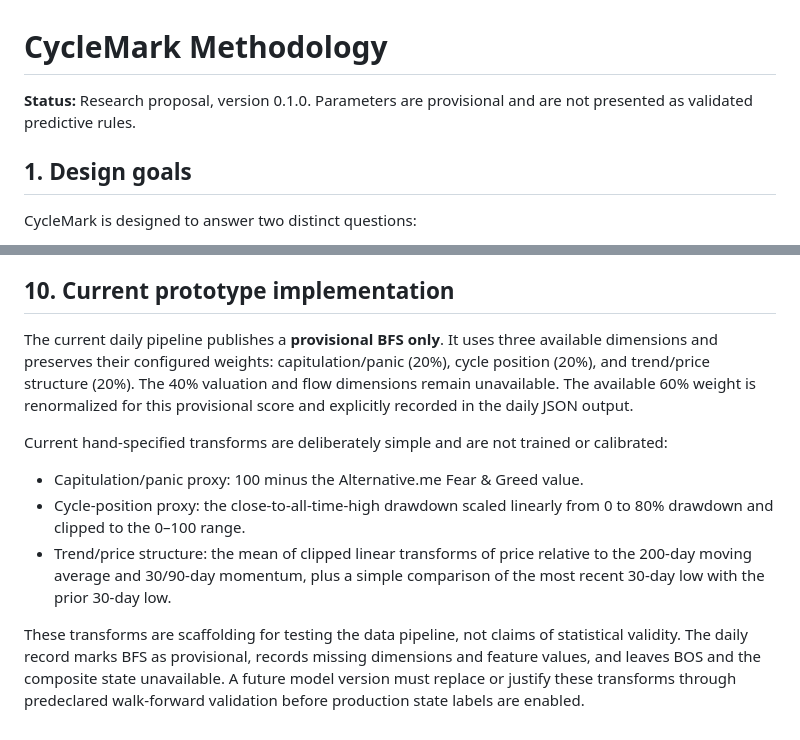
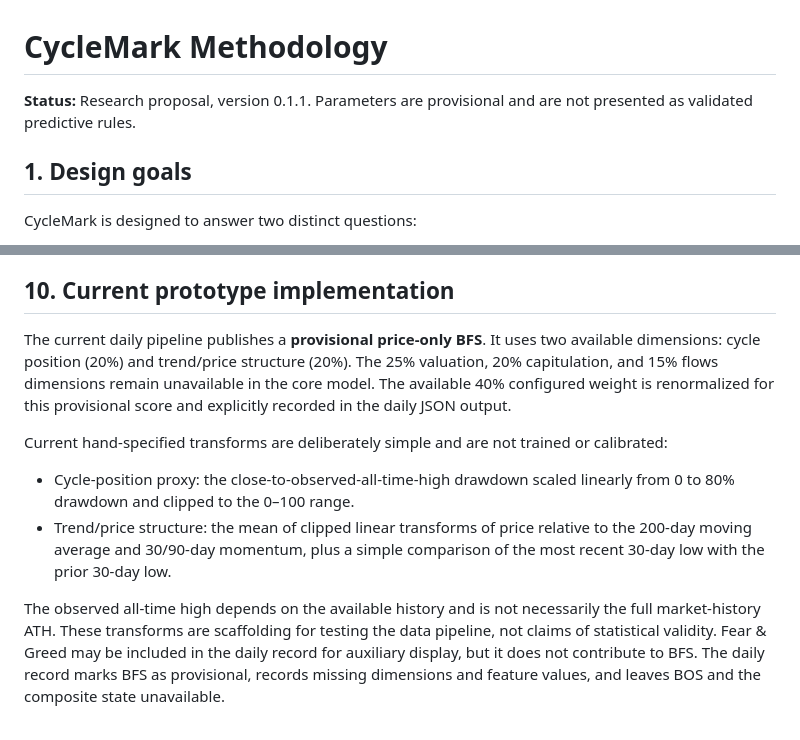
Before and after one commit to GyroX-Space/cyclemark-btc, a Markdown page: docs/methodology.md, 2 parts joined by grey strips. GitHub-like rendering.

Commit message:
Separate raw-data-derived features from third-party context

```diff
--- a/docs/methodology.md
+++ b/docs/methodology.md
@@ -1,6 +1,6 @@
 # CycleMark Methodology
 
-**Status:** Research proposal, version 0.1.0. Parameters are provisional and are not presented as validated predictive rules.
+**Status:** Research proposal, version 0.1.1. Parameters are provisional and are not presented as validated predictive rules.
 
 ## 1. Design goals
 
@@ -103,12 +103,11 @@ Every material change to features, weights, thresholds, data sources, or state l
 
 ## 10. Current prototype implementation
 
-The current daily pipeline publishes a **provisional BFS only**. It uses three available dimensions and preserves their configured weights: capitulation/panic (20%), cycle position (20%), and trend/price structure (20%). The 40% valuation and flow dimensions remain unavailable. The available 60% weight is renormalized for this provisional score and explicitly recorded in the daily JSON output.
+The current daily pipeline publishes a **provisional price-only BFS**. It uses two available dimensions: cycle position (20%) and trend/price structure (20%). The 25% valuation, 20% capitulation, and 15% flows dimensions remain unavailable in the core model. The available 40% configured weight is renormalized for this provisional score and explicitly recorded in the daily JSON output.
 
 Current hand-specified transforms are deliberately simple and are not trained or calibrated:
 
-- Capitulation/panic proxy: 100 minus the Alternative.me Fear & Greed value.
-- Cycle-position proxy: the close-to-all-time-high drawdown scaled linearly from 0 to 80% drawdown and clipped to the 0–100 range.
+- Cycle-position proxy: the close-to-observed-all-time-high drawdown scaled linearly from 0 to 80% drawdown and clipped to the 0–100 range.
 - Trend/price structure: the mean of clipped linear transforms of price relative to the 200-day moving average and 30/90-day momentum, plus a simple comparison of the most recent 30-day low with the prior 30-day low.
 
-These transforms are scaffolding for testing the data pipeline, not claims of statistical validity. The daily record marks BFS as provisional, records missing dimensions and feature values, and leaves BOS and the composite state unavailable. A future model version must replace or justify these transforms through predeclared walk-forward validation before production state labels are enabled.
+The observed all-time high depends on the available history and is not necessarily the full market-history ATH. These transforms are scaffolding for testing the data pipeline, not claims of statistical validity. Fear & Greed may be included in the daily record for auxiliary display, but it does not contribute to BFS. The daily record marks BFS as provisional, records missing dimensions and feature values, and leaves BOS and the composite state unavailable.
```
